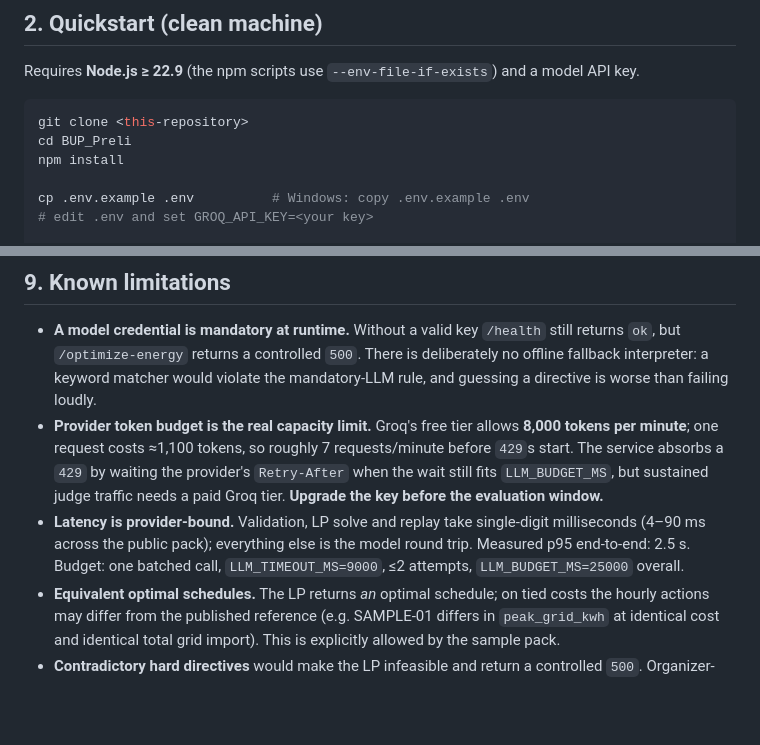
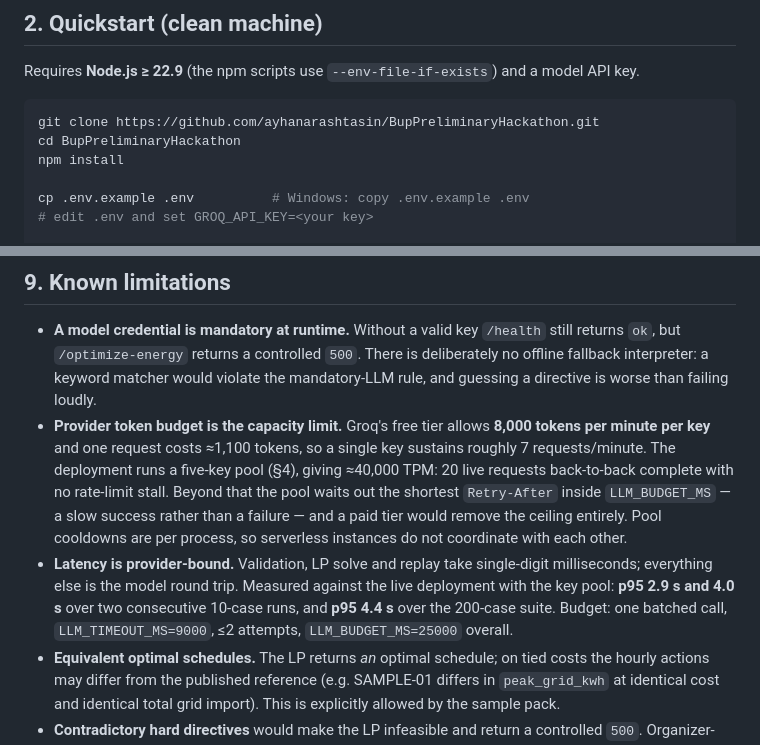
Before and after one commit to ayhanarashtasin/BupPreliminaryHackathon, a Markdown page: README.md, 2 parts joined by grey strips. Drawn GitHub-style; blank space fills up the shorter version.

Commit message:
Refresh README for the key pool and the live deployment
Replaces the clone placeholder with the repository URL, records the measured
latency from the deployment running the five-key pool, and corrects the capacity
limitation: a single free-tier key sustains about 7 requests per minute, while
the pool raises that roughly fivefold with per-process cooldowns.

````diff
--- a/README.md
+++ b/README.md
@@ -93,8 +93,8 @@ never returned as a success.
 Requires **Node.js ≥ 22.9** (the npm scripts use `--env-file-if-exists`) and a model API key.
 
 ```bash
-git clone <this-repository>
-cd BUP_Preli
+git clone https://github.com/ayhanarashtasin/BupPreliminaryHackathon.git
+cd BupPreliminaryHackathon
 npm install
 
 cp .env.example .env          # Windows: copy .env.example .env
@@ -427,14 +427,17 @@ dashboard, no browser interaction is involved in `GET /health` or `POST /optimiz
   but `/optimize-energy` returns a controlled `500`. There is deliberately no offline fallback
   interpreter: a keyword matcher would violate the mandatory-LLM rule, and guessing a directive is
   worse than failing loudly.
-* **Provider token budget is the real capacity limit.** Groq's free tier allows **8,000 tokens per
-  minute**; one request costs ≈1,100 tokens, so roughly 7 requests/minute before `429`s start. The
-  service absorbs a `429` by waiting the provider's `Retry-After` when the wait still fits
-  `LLM_BUDGET_MS`, but sustained judge traffic needs a paid Groq tier. **Upgrade the key before the
-  evaluation window.**
-* **Latency is provider-bound.** Validation, LP solve and replay take single-digit milliseconds
-  (4–90 ms across the public pack); everything else is the model round trip. Measured p95 end-to-end:
-  2.5 s. Budget: one batched call, `LLM_TIMEOUT_MS=9000`, ≤2 attempts, `LLM_BUDGET_MS=25000` overall.
+* **Provider token budget is the capacity limit.** Groq's free tier allows **8,000 tokens per
+  minute per key** and one request costs ≈1,100 tokens, so a single key sustains roughly 7
+  requests/minute. The deployment runs a five-key pool (§4), giving ≈40,000 TPM: 20 live requests
+  back-to-back complete with no rate-limit stall. Beyond that the pool waits out the shortest
+  `Retry-After` inside `LLM_BUDGET_MS` — a slow success rather than a failure — and a paid tier
+  would remove the ceiling entirely. Pool cooldowns are per process, so serverless instances do not
+  coordinate with each other.
+* **Latency is provider-bound.** Validation, LP solve and replay take single-digit milliseconds;
+  everything else is the model round trip. Measured against the live deployment with the key pool:
+  **p95 2.9 s and 4.0 s** over two consecutive 10-case runs, and **p95 4.4 s** over the 200-case
+  suite. Budget: one batched call, `LLM_TIMEOUT_MS=9000`, ≤2 attempts, `LLM_BUDGET_MS=25000` overall.
 * **Equivalent optimal schedules.** The LP returns *an* optimal schedule; on tied costs the hourly
   actions may differ from the published reference (e.g. SAMPLE-01 differs in `peak_grid_kwh` at
   identical cost and identical total grid import). This is explicitly allowed by the sample pack.
````
